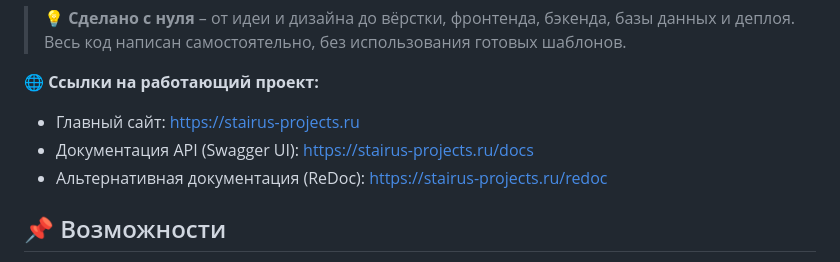
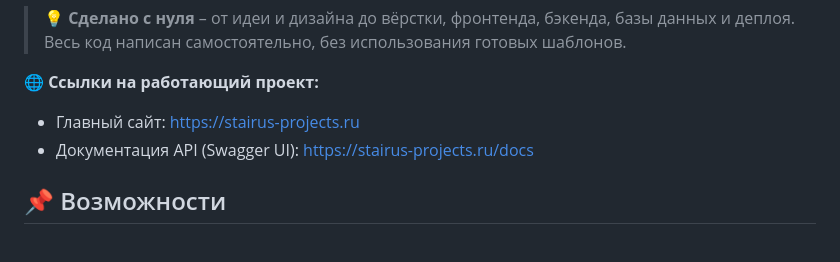
Before and after one commit to Stairuss/my_site, a Markdown page: README.md, the part around the change. Drawn GitHub-style.

Commit message:
Удаление ссылки /redoc
- Из файла README.md удалена ссылка на документацию /redoc

```diff
--- a/README.md
+++ b/README.md
@@ -8,7 +8,6 @@
 
 - Главный сайт: [https://stairus-projects.ru](https://stairus-projects.ru)
 - Документация API (Swagger UI): [https://stairus-projects.ru/docs](https://stairus-projects.ru/docs)
-- Альтернативная документация (ReDoc): [https://stairus-projects.ru/redoc](https://stairus-projects.ru/redoc)
 
 ## 📌 Возможности
 
```
